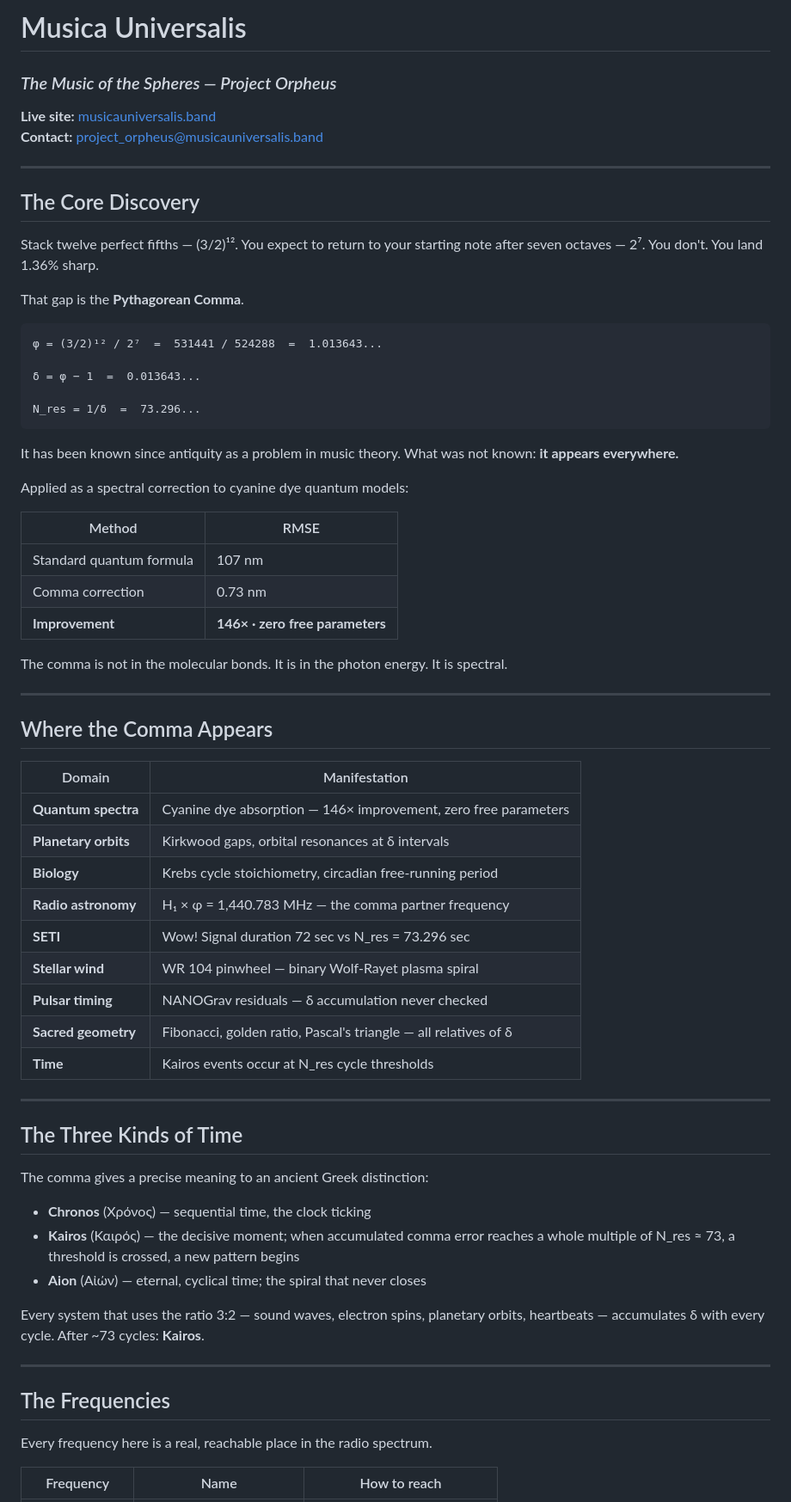
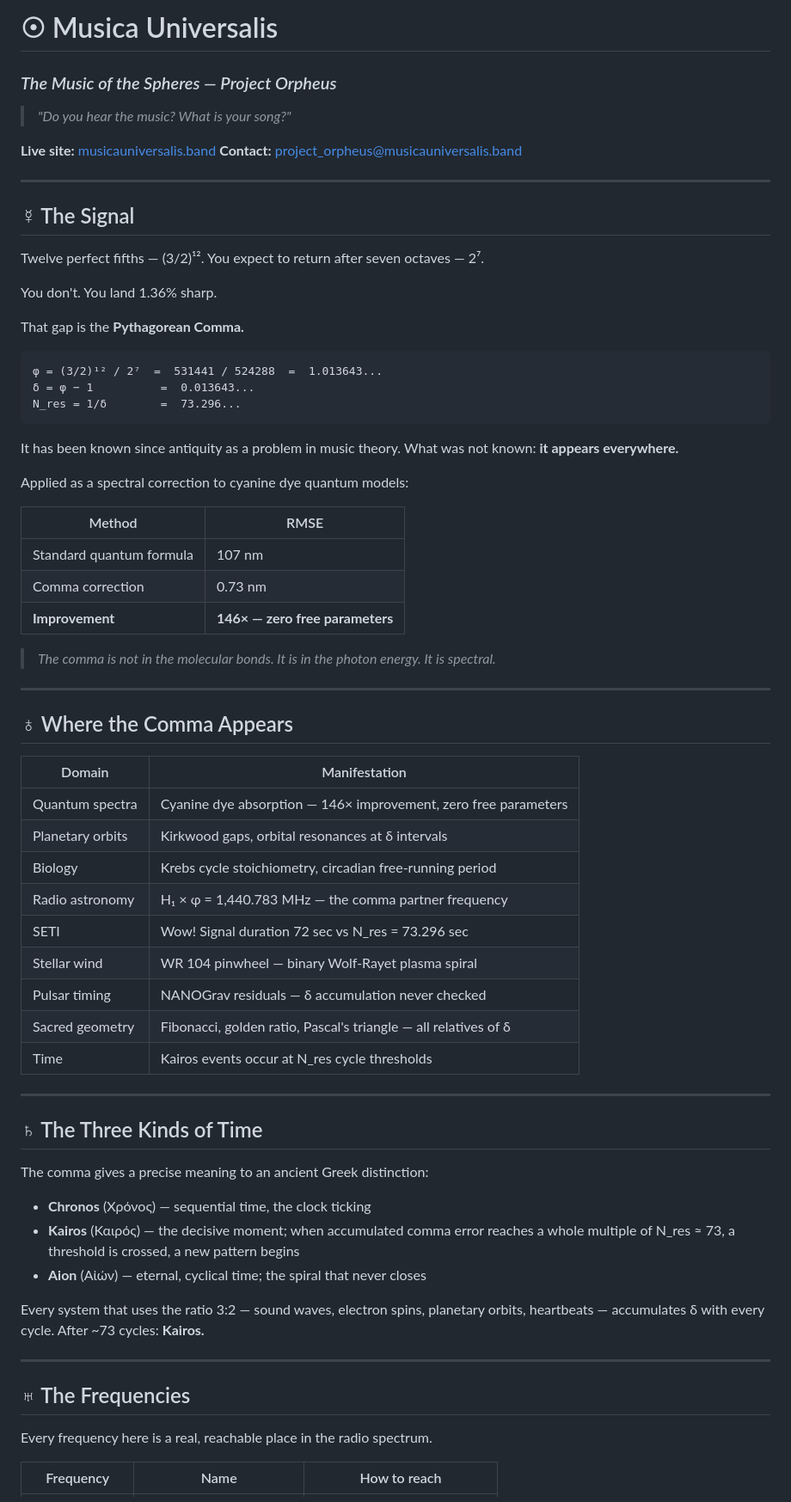
Before and after one commit to Oliveros257248/musicauniversalis, a Markdown page: README.md, the part around one of its changes. Shown at 86% size. Rendered like a GitHub page.

````diff
--- a/README.md
+++ b/README.md
@@ -1,26 +1,30 @@
-# Musica Universalis
+# ☉ Musica Universalis
+
 ### *The Music of the Spheres — Project Orpheus*
+
+> *"Do you hear the music? What is your song?"*
 
 **Live site:** [musicauniversalis.band](https://musicauniversalis.band)
 **Contact:** project_orpheus@musicauniversalis.band
 
 ---
 
-## The Core Discovery
+## ☿ The Signal
 
-Stack twelve perfect fifths — (3/2)¹². You expect to return to your starting note after seven octaves — 2⁷. You don't. You land 1.36% sharp.
+Twelve perfect fifths — (3/2)¹². You expect to return after seven octaves — 2⁷.
 
-That gap is the **Pythagorean Comma**.
+You don't. You land 1.36% sharp.
+
+That gap is the **Pythagorean Comma.**
 
 ```
 φ = (3/2)¹² / 2⁷  =  531441 / 524288  =  1.013643...
-
-δ = φ − 1  =  0.013643...
-
-N_res = 1/δ  =  73.296...
+δ = φ − 1          =  0.013643...
+N_res = 1/δ        =  73.296...
 ```
 
-It has been known since antiquity as a problem in music theory. What was not known: **it appears everywhere.**
+It has been known since antiquity as a problem in music theory.
+What was not known: **it appears everywhere.**
 
 Applied as a spectral correction to cyanine dye quantum models:
 
@@ -28,29 +32,29 @@ Applied as a spectral correction to cyanine dye quantum models:
 |--------|------|
 | Standard quantum formula | 107 nm |
 | Comma correction | 0.73 nm |
-| **Improvement** | **146× · zero free parameters** |
+| **Improvement** | **146× — zero free parameters** |
 
-The comma is not in the molecular bonds. It is in the photon energy. It is spectral.
+> *The comma is not in the molecular bonds. It is in the photon energy. It is spectral.*
 
 ---
 
-## Where the Comma Appears
+## ♁ Where the Comma Appears
 
 | Domain | Manifestation |
 |--------|--------------|
-| **Quantum spectra** | Cyanine dye absorption — 146× improvement, zero free parameters |
-| **Planetary orbits** | Kirkwood gaps, orbital resonances at δ intervals |
-| **Biology** | Krebs cycle stoichiometry, circadian free-running period |
-| **Radio astronomy** | H₁ × φ = 1,440.783 MHz — the comma partner frequency |
-| **SETI** | Wow! Signal duration 72 sec vs N_res = 73.296 sec |
-| **Stellar wind** | WR 104 pinwheel — binary Wolf-Rayet plasma spiral |
-| **Pulsar timing** | NANOGrav residuals — δ accumulation never checked |
-| **Sacred geometry** | Fibonacci, golden ratio, Pascal's triangle — all relatives of δ |
-| **Time** | Kairos events occur at N_res cycle thresholds |
+| Quantum spectra | Cyanine dye absorption — 146× improvement, zero free parameters |
+| Planetary orbits | Kirkwood gaps, orbital resonances at δ intervals |
+| Biology | Krebs cycle stoichiometry, circadian free-running period |
+| Radio astronomy | H₁ × φ = 1,440.783 MHz — the comma partner frequency |
+| SETI | Wow! Signal duration 72 sec vs N_res = 73.296 sec |
+| Stellar wind | WR 104 pinwheel — binary Wolf-Rayet plasma spiral |
+| Pulsar timing | NANOGrav residuals — δ accumulation never checked |
+| Sacred geometry | Fibonacci, golden ratio, Pascal's triangle — all relatives of δ |
+| Time | Kairos events occur at N_res cycle thresholds |
 
 ---
 
-## The Three Kinds of Time
+## ♄ The Three Kinds of Time
 
 The comma gives a precise meaning to an ancient Greek distinction:
 
@@ -58,11 +62,11 @@ The comma gives a precise meaning to an ancient Greek distinction:
 - **Kairos** (Καιρός) — the decisive moment; when accumulated comma error reaches a whole multiple of N_res ≈ 73, a threshold is crossed, a new pattern begins
 - **Aion** (Αἰών) — eternal, cyclical time; the spiral that never closes
 
-Every system that uses the ratio 3:2 — sound waves, electron spins, planetary orbits, heartbeats — accumulates δ with every cycle. After ~73 cycles: **Kairos**.
+Every system that uses the ratio 3:2 — sound waves, electron spins, planetary orbits, heartbeats — accumulates δ with every cycle. After ~73 cycles: **Kairos.**
 
 ---
 
-## The Frequencies
+## ♅ The Frequencies
 
 Every frequency here is a real, reachable place in the radio spectrum.
 
````
Also changed, not shown: other parts of README.md (+78 -25 lines).
